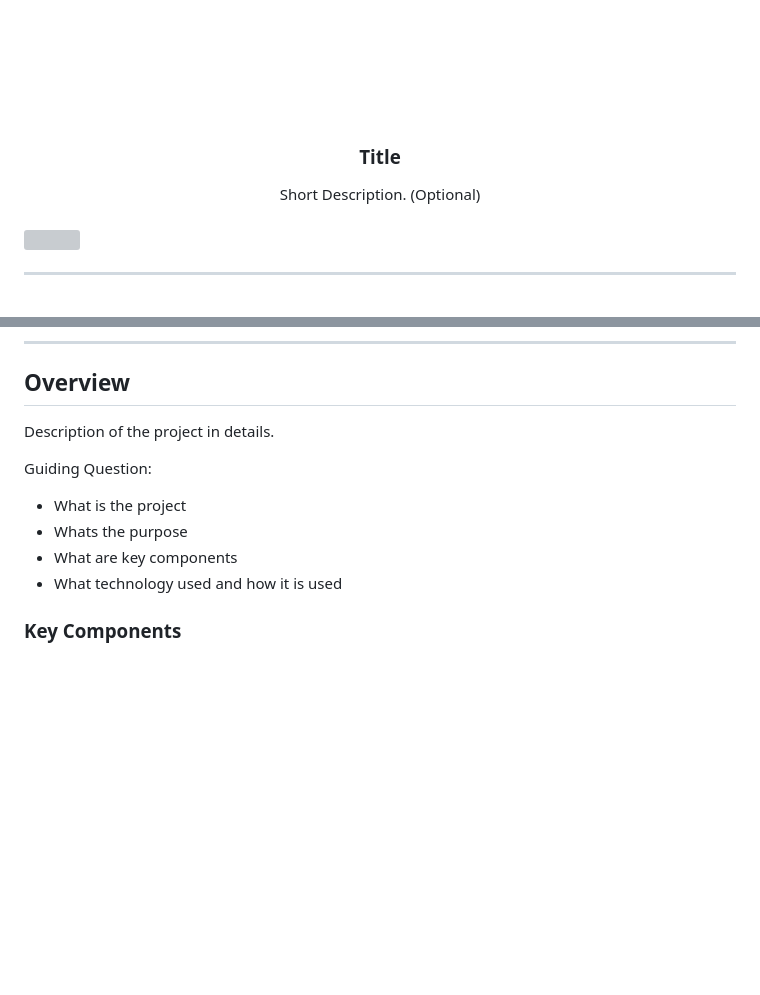
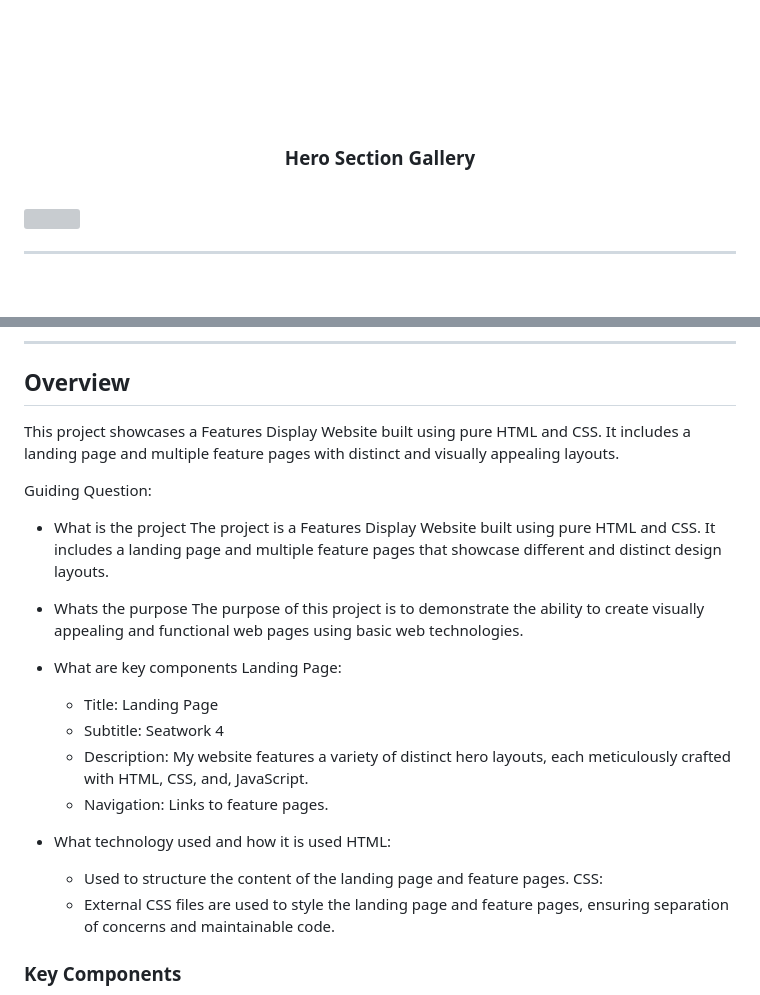
Before and after one commit to xtianjms/WD-Seatwork-4, a Markdown page: readme.md, 2 parts joined by grey strips. Drawn GitHub-style; blank space fills up the shorter version; grey boxes are pictures that could not be loaded.

Commit message:
readme finished

```diff
--- a/readme.md
+++ b/readme.md
@@ -9,11 +9,11 @@
     <img src="./assets/img/nyebe_white.png" alt="Nyebe" width="130" height="100">
   </a>
 <!-- TODO: Change Title to the name of the title of your Project -->
-  <h3 align="center">Title</h3>
+  <h3 align="center">Hero Section Gallery</h3>
 </div>
 <!-- TODO: Make a short description -->
 <div align="center">
-  Short Description. (Optional)
+
 </div>
 
 <br />
@@ -57,13 +57,27 @@
 
 <!-- TODO: To be changed -->
 <!-- The following are just sample -->
-Description of the project in details.
+This project showcases a Features Display Website built using pure HTML and CSS. It includes a landing page and multiple feature pages with distinct and visually appealing layouts.
 
 Guiding Question:
 - What is the project
+The project is a Features Display Website built using pure HTML and CSS. It includes a landing page and multiple feature pages that showcase different and distinct design layouts.
+
 - Whats the purpose
+The purpose of this project is to demonstrate the ability to create visually appealing and functional web pages using basic web technologies.
+
 - What are key components
+Landing Page:
+  - Title: Landing Page
+  - Subtitle: Seatwork 4
+  - Description: My website features a variety of distinct hero layouts, each meticulously crafted with HTML, CSS, and, JavaScript.
+  - Navigation: Links to feature pages.
+
 - What technology used and how it is used
+HTML:
+  - Used to structure the content of the landing page and feature pages.
+CSS:
+  - External CSS files are used to style the landing page and feature pages, ensuring separation of concerns and maintainable code.
 
 ### Key Components
 <!-- TODO: List of Key Components -->
```
Also changed, not shown: other parts of readme.md (+15 -1 lines).
